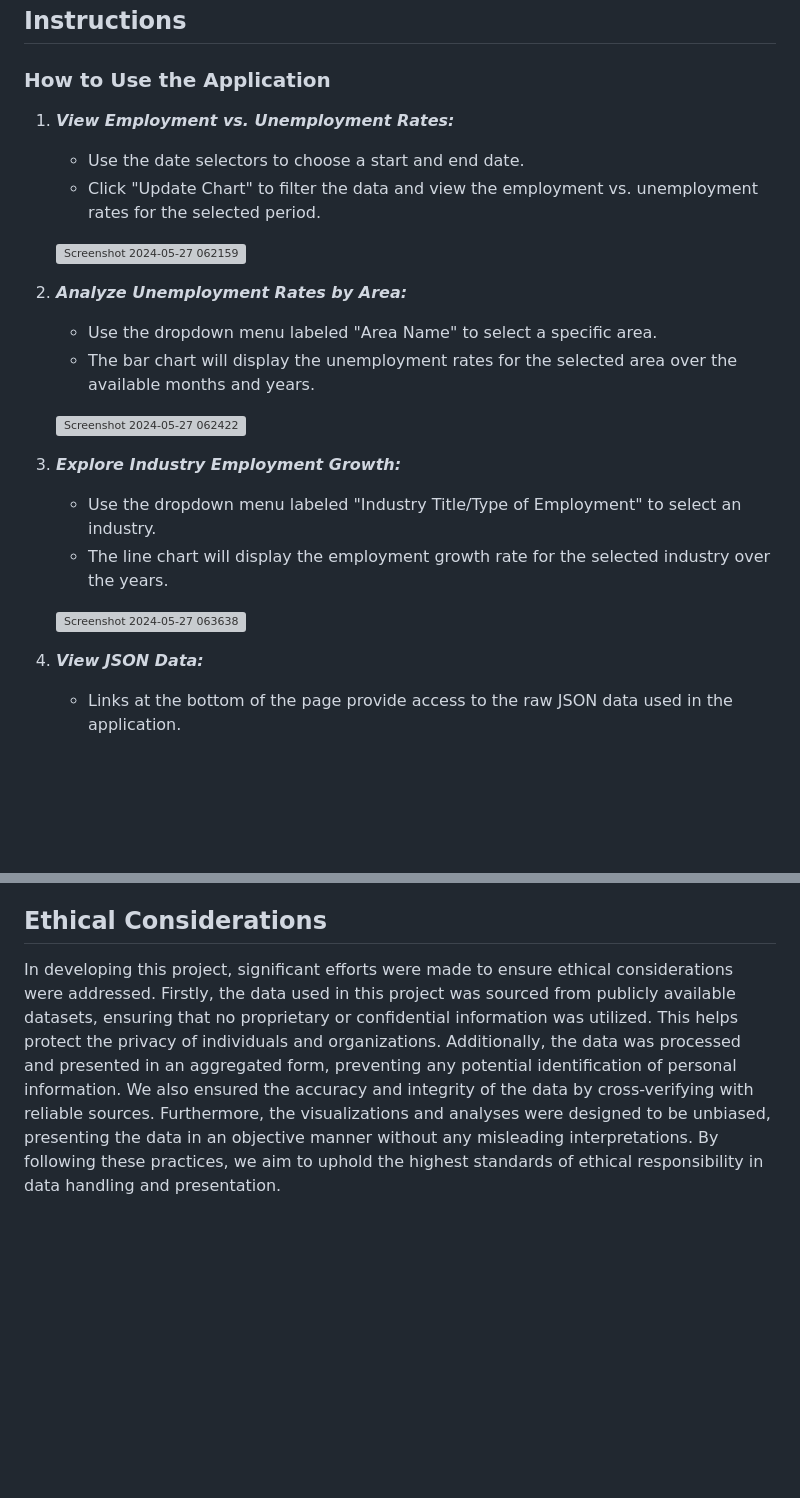
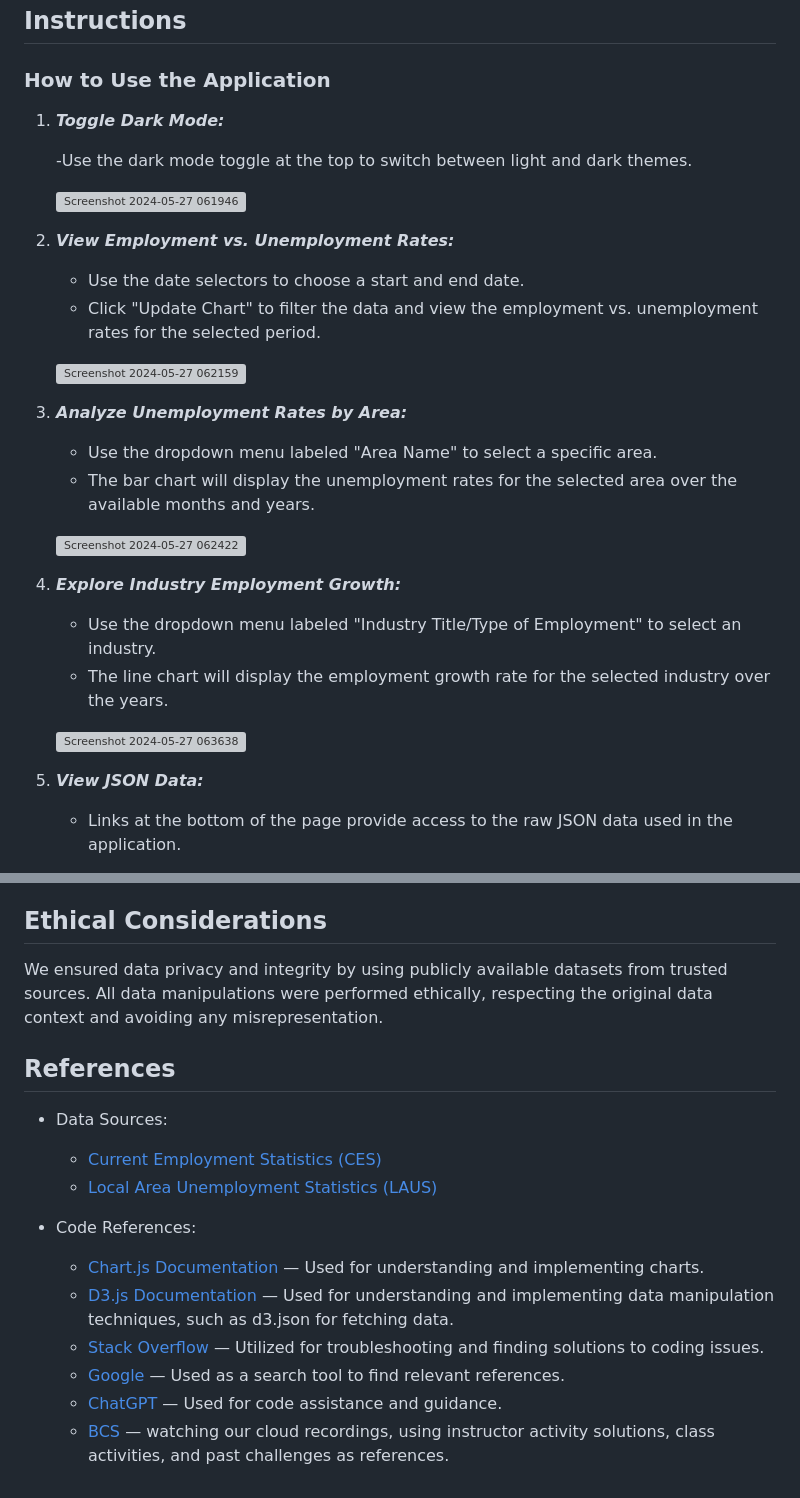
Before and after one commit to henrychan990805/CA-employment-rate-mini-project, a Markdown page: README.md, 2 parts joined by grey strips. Rendered like a GitHub page; blank space fills up the shorter version; grey boxes are pictures that could not be loaded.

```diff
--- a/README.md
+++ b/README.md
@@ -14,28 +14,35 @@ The primary purpose of this project is to provide users with a tool to understan
 
 ### How to Use the Application
 
-1. ***View Employment vs. Unemployment Rates:***
+1. ***Toggle Dark Mode:***
+
+   -Use the dark mode toggle at the top to switch between light and dark themes.
+
+   ![Screenshot 2024-05-27 061946](https://github.com/henrychan990805/Project_3/assets/151655013/c75f341f-a051-4008-b531-7dc1761caa01)
+
+
+2. ***View Employment vs. Unemployment Rates:***
    - Use the date selectors to choose a start and end date.
    - Click "Update Chart" to filter the data and view the employment vs. unemployment rates for the selected period.
 
     ![Screenshot 2024-05-27 062159](https://github.com/henrychan990805/Project_3/assets/151655013/867d9fc9-3bf5-46e2-af55-e7bf0ac608a1)
 
 
-2. ***Analyze Unemployment Rates by Area:***
+3. ***Analyze Unemployment Rates by Area:***
    - Use the dropdown menu labeled "Area Name" to select a specific area.
    - The bar chart will display the unemployment rates for the selected area over the available months and years.
 
     ![Screenshot 2024-05-27 062422](https://github.com/henrychan990805/Project_3/assets/151655013/15592ad3-31f8-4844-a615-247a901d64c7)
 
 
-3. ***Explore Industry Employment Growth:***
+4. ***Explore Industry Employment Growth:***
    - Use the dropdown menu labeled "Industry Title/Type of Employment" to select an industry.
    - The line chart will display the employment growth rate for the selected industry over the years.
 
    ![Screenshot 2024-05-27 063638](https://github.com/henrychan990805/Project_3/assets/151655013/76adea14-380d-4b60-ad2f-713ed1d8017d)
 
 
-4. ***View JSON Data:***
+5. ***View JSON Data:***
    - Links at the bottom of the page provide access to the raw JSON data used in the application.
 
     ![Screenshot 2024-05-27 063414](https://github.com/henrychan990805/Project_3/assets/151655013/64af7038-d0c2-4c3a-962e-a05d586ec86d)
@@ -97,4 +104,17 @@ The JavaScript, CSS, and HTML files are already included in the repository. You
 By following these instructions, you should be able to run the application locally and explore the employment data for different industries and regions in California.
 
 ## Ethical Considerations
-In developing this project, significant efforts were made to ensure ethical considerations were addressed. Firstly, the data used in this project was sourced from publicly available datasets, ensuring that no proprietary or confidential information was utilized. This helps protect the privacy of individuals and organizations. Additionally, the data was processed and presented in an aggregated form, preventing any potential identification of personal information. We also ensured the accuracy and integrity of the data by cross-verifying with reliable sources. Furthermore, the visualizations and analyses were designed to be unbiased, presenting the data in an objective manner without any misleading interpretations. By following these practices, we aim to uphold the highest standards of ethical responsibility in data handling and presentation.
+We ensured data privacy and integrity by using publicly available datasets from trusted sources. All data manipulations were performed ethically, respecting the original data context and avoiding any misrepresentation.
+
+## References
+- Data Sources:
+  - [Current Employment Statistics (CES)](https://data.ca.gov/dataset/current-employment-statistics-ces-2)
+  - [Local Area Unemployment Statistics (LAUS)](https://data.ca.gov/dataset/local-area-unemployment-statistics-laus/resource/b4bc4656-7866-420f-8d87-4eda4c9996ed)
+
+- Code References:
+  - [Chart.js Documentation](https://www.chartjs.org/docs/latest/) — Used for understanding and implementing charts.
+  - [D3.js Documentation](https://d3js.org/) — Used for understanding and implementing data manipulation techniques, such as d3.json for fetching data.
+  - [Stack Overflow](https://stackoverflow.com/) — Utilized for troubleshooting and finding solutions to coding issues.
+  - [Google](https://www.google.com/) — Used as a search tool to find relevant references.
+  - [ChatGPT](https://www.openai.com/chatgpt) — Used for code assistance and guidance.
+  - [BCS](https://bootcampspot.instructure.com/) — watching our cloud recordings, using instructor activity solutions, class activities, and past challenges as references.
```
